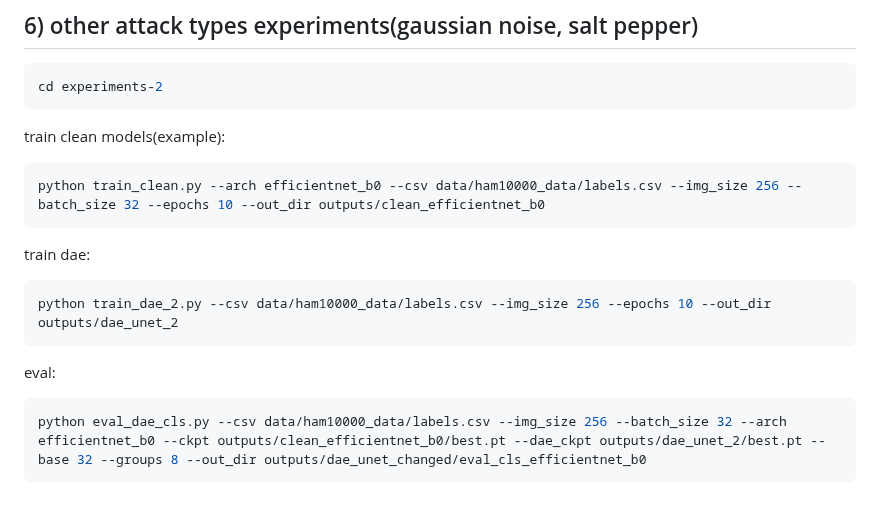
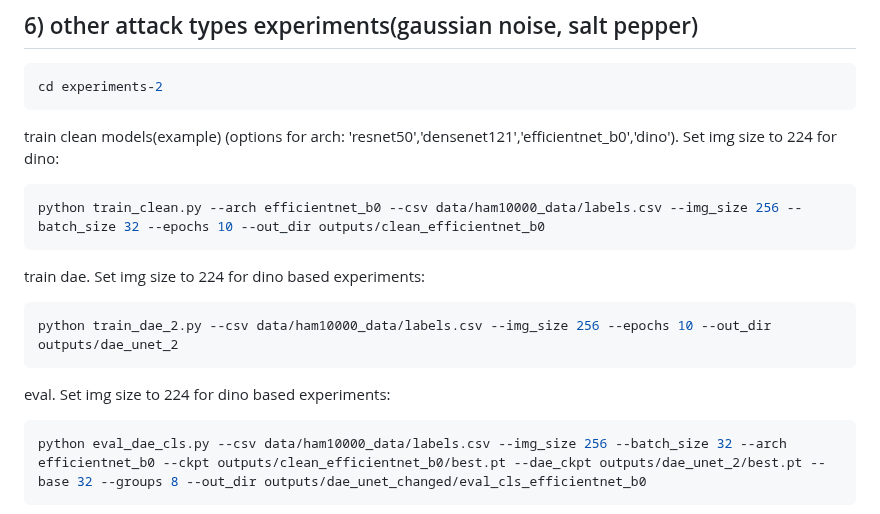
Before and after one commit to st-mbzuai1/Trustworthy-medical-project, a Markdown page: README.md, the part around the change. Rendered like a GitHub page.

````diff
--- a/README.md
+++ b/README.md
@@ -80,17 +80,17 @@ python more_plots.py --summary outputs/eval_grid/summary.csv --out_dir outputs/e
 cd experiments-2
 ```
 
-train clean models(example):
+train clean models(example) (options for arch: 'resnet50','densenet121','efficientnet_b0','dino'). Set img size to 224 for dino:
 ```bash
 python train_clean.py --arch efficientnet_b0 --csv data/ham10000_data/labels.csv --img_size 256 --batch_size 32 --epochs 10 --out_dir outputs/clean_efficientnet_b0
 ```
 
-train dae:
+train dae. Set img size to 224 for dino based experiments:
 ```bash
 python train_dae_2.py --csv data/ham10000_data/labels.csv --img_size 256 --epochs 10 --out_dir outputs/dae_unet_2
 ```
 
- eval:
+ eval. Set img size to 224 for dino based experiments:
 ```bash
 python eval_dae_cls.py --csv data/ham10000_data/labels.csv --img_size 256 --batch_size 32 --arch efficientnet_b0 --ckpt outputs/clean_efficientnet_b0/best.pt --dae_ckpt outputs/dae_unet_2/best.pt --base 32 --groups 8 --out_dir outputs/dae_unet_changed/eval_cls_efficientnet_b0
 ```
````
